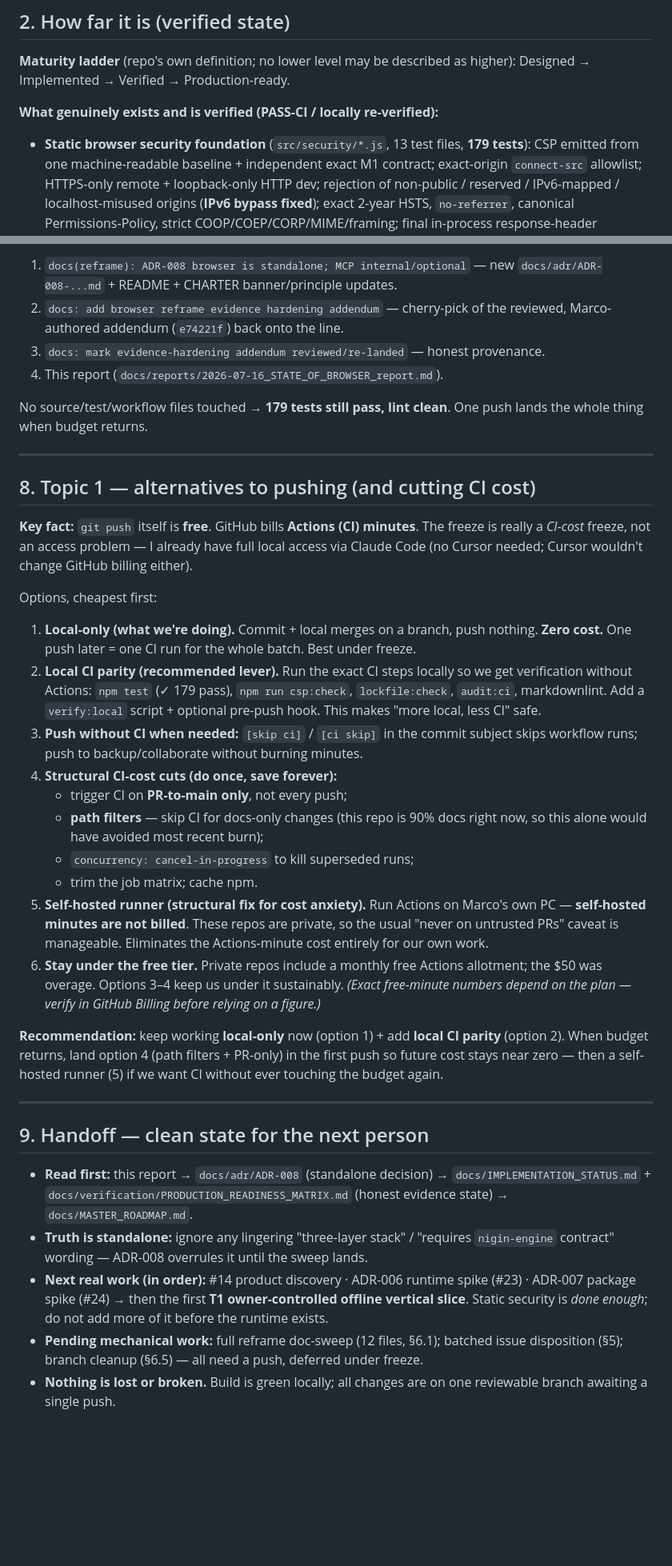
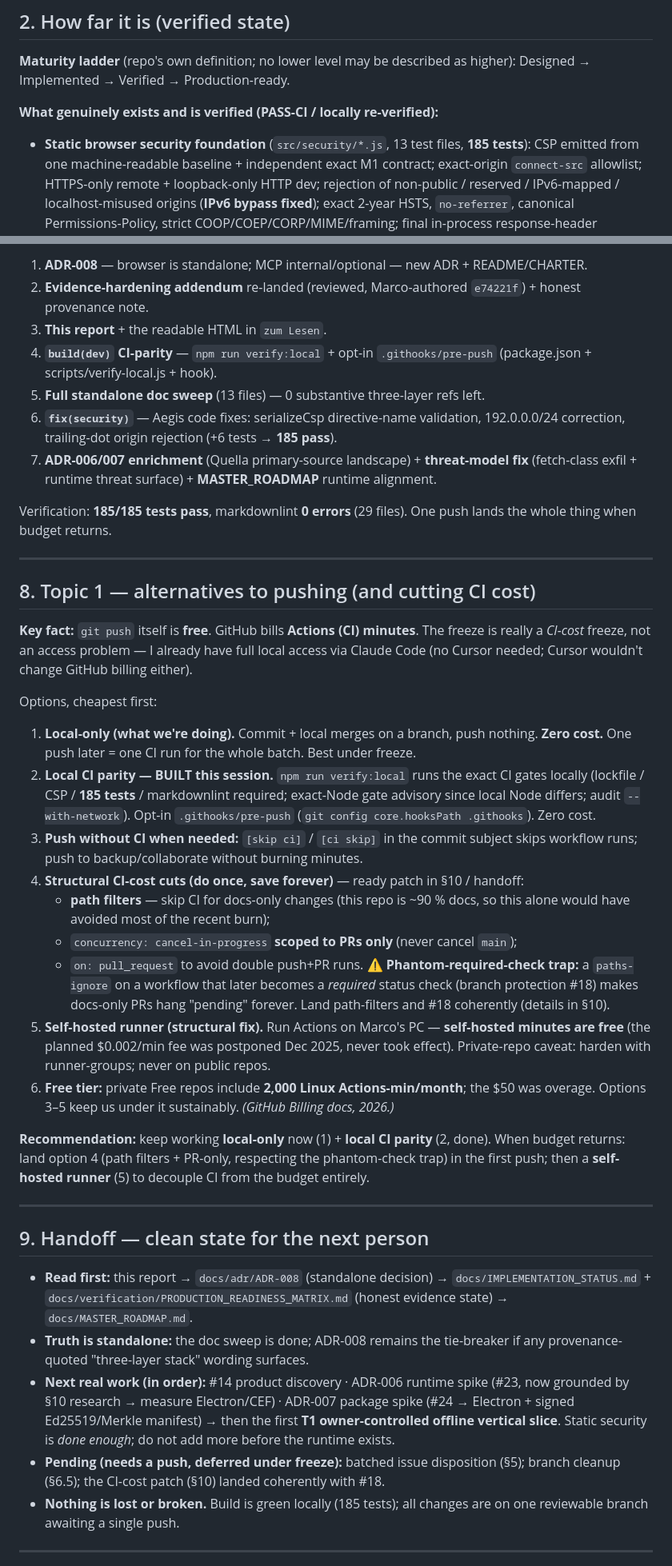
Before and after one commit to marcohost33-maker/browser, a Markdown page: docs/reports/2026-07-16_STATE_OF_BROWSER_report.md, 2 parts joined by grey strips. Shown at 80% size. Drawn GitHub-style; blank space fills up the shorter version.

```diff
--- a/docs/reports/2026-07-16_STATE_OF_BROWSER_report.md
+++ b/docs/reports/2026-07-16_STATE_OF_BROWSER_report.md
@@ -66,7 +74,7 @@ Designed → Implemented → Verified → Production-ready.
 
 **What genuinely exists and is verified (PASS-CI / locally re-verified):**
 
-- **Static browser security foundation** (`src/security/*.js`, 13 test files, **179
+- **Static browser security foundation** (`src/security/*.js`, 13 test files, **185
   tests**): CSP emitted from one machine-readable baseline + independent exact M1
   contract; exact-origin `connect-src` allowlist; HTTPS-only remote + loopback-only
   HTTP dev; rejection of non-public / reserved / IPv6-mapped / localhost-misused
@@ -199,12 +207,17 @@ Branch `vero/2026-07-16-standalone-reframe-and-report` (3 commits on top of `3fe
 
-1. `docs(reframe): ADR-008 browser is standalone; MCP internal/optional` — new
-   `docs/adr/ADR-008-...md` + README + CHARTER banner/principle updates.
-2. `docs: add browser reframe evidence hardening addendum` — cherry-pick of the
-   reviewed, Marco-authored addendum (`e74221f`) back onto the line.
-3. `docs: mark evidence-hardening addendum reviewed/re-landed` — honest provenance.
-4. This report (`docs/reports/2026-07-16_STATE_OF_BROWSER_report.md`).
+1. **ADR-008** — browser is standalone; MCP internal/optional — new ADR + README/CHARTER.
+2. **Evidence-hardening addendum** re-landed (reviewed, Marco-authored `e74221f`) +
+   honest provenance note.
+3. **This report** + the readable HTML in `zum Lesen`.
+4. **`build(dev)` CI-parity** — `npm run verify:local` + opt-in `.githooks/pre-push`
+   (package.json + scripts/verify-local.js + hook).
+5. **Full standalone doc sweep** (13 files) — 0 substantive three-layer refs left.
+6. **`fix(security)`** — Aegis code fixes: serializeCsp directive-name validation,
+   192.0.0.0/24 correction, trailing-dot origin rejection (+6 tests → **185 pass**).
+7. **ADR-006/007 enrichment** (Quella primary-source landscape) + **threat-model fix**
+   (fetch-class exfil + runtime threat surface) + **MASTER_ROADMAP** runtime alignment.
 
-No source/test/workflow files touched → **179 tests still pass, lint clean**. One push
+Verification: **185/185 tests pass**, markdownlint **0 errors** (29 files). One push
 lands the whole thing when budget returns.
 
 ---
@@ -220,31 +233,30 @@ Options, cheapest first:
 
 1. **Local-only (what we're doing).** Commit + local merges on a branch, push nothing.
    **Zero cost.** One push later = one CI run for the whole batch. Best under freeze.
-2. **Local CI parity (recommended lever).** Run the exact CI steps locally so we get
-   verification without Actions: `npm test` (✓ 179 pass), `npm run csp:check`,
-   `lockfile:check`, `audit:ci`, markdownlint. Add a `verify:local` script + optional
-   pre-push hook. This makes "more local, less CI" safe.
+2. **Local CI parity — BUILT this session.** `npm run verify:local` runs the exact CI
+   gates locally (lockfile / CSP / **185 tests** / markdownlint required; exact-Node
+   gate advisory since local Node differs; audit `--with-network`). Opt-in
+   `.githooks/pre-push` (`git config core.hooksPath .githooks`). Zero cost.
 3. **Push without CI when needed:** `[skip ci]` / `[ci skip]` in the commit subject
    skips workflow runs; push to backup/collaborate without burning minutes.
-4. **Structural CI-cost cuts (do once, save forever):**
-   - trigger CI on **PR-to-main only**, not every push;
-   - **path filters** — skip CI for docs-only changes (this repo is 90% docs right now,
-     so this alone would have avoided most recent burn);
-   - `concurrency: cancel-in-progress` to kill superseded runs;
-   - trim the job matrix; cache npm.
-5. **Self-hosted runner (structural fix for cost anxiety).** Run Actions on Marco's own
-   PC — **self-hosted minutes are not billed**. These repos are private, so the usual
-   "never on untrusted PRs" caveat is manageable. Eliminates the Actions-minute cost
-   entirely for our own work.
-6. **Stay under the free tier.** Private repos include a monthly free Actions
-   allotment; the $50 was overage. Options 3–4 keep us under it sustainably. *(Exact
-   free-minute numbers depend on the plan — verify in GitHub Billing before relying on
-   a figure.)*
+4. **Structural CI-cost cuts (do once, save forever)** — ready patch in §10 / handoff:
+   - **path filters** — skip CI for docs-only changes (this repo is ~90 % docs, so this
+     alone would have avoided most of the recent burn);
+   - `concurrency: cancel-in-progress` **scoped to PRs only** (never cancel `main`);
+   - `on: pull_request` to avoid double push+PR runs.
+   ⚠️ **Phantom-required-check trap:** a `paths-ignore` on a workflow that later becomes
+   a *required* status check (branch protection #18) makes docs-only PRs hang "pending"
+   forever. Land path-filters and #18 coherently (details in §10).
+5. **Self-hosted runner (structural fix).** Run Actions on Marco's PC — **self-hosted
+   minutes are free** (the planned $0.002/min fee was postponed Dec 2025, never took
+   effect). Private-repo caveat: harden with runner-groups; never on public repos.
+6. **Free tier:** private Free repos include **2,000 Linux Actions-min/month**; the $50
+   was overage. Options 3–5 keep us under it sustainably. *(GitHub Billing docs, 2026.)*
 
-**Recommendation:** keep working **local-only** now (option 1) + add **local CI parity**
-(option 2). When budget returns, land option 4 (path filters + PR-only) in the first
-push so future cost stays near zero — then a self-hosted runner (5) if we want CI
-without ever touching the budget again.
+**Recommendation:** keep working **local-only** now (1) + **local CI parity** (2, done).
+When budget returns: land option 4 (path filters + PR-only, respecting the phantom-check
+trap) in the first push; then a **self-hosted runner** (5) to decouple CI from the
+budget entirely.
 
 ---
 
@@ -253,13 +265,17 @@ without ever touching the budget again.
 - **Read first:** this report → `docs/adr/ADR-008` (standalone decision) →
   `docs/IMPLEMENTATION_STATUS.md` + `docs/verification/PRODUCTION_READINESS_MATRIX.md`
   (honest evidence state) → `docs/MASTER_ROADMAP.md`.
-- **Truth is standalone:** ignore any lingering "three-layer stack" / "requires
-  `nigin-engine` contract" wording — ADR-008 overrules it until the sweep lands.
-- **Next real work (in order):** #14 product discovery · ADR-006 runtime spike (#23) ·
-  ADR-007 package spike (#24) → then the first **T1 owner-controlled offline vertical
-  slice**. Static security is *done enough*; do not add more of it before the runtime
-  exists.
-- **Pending mechanical work:** full reframe doc-sweep (12 files, §6.1); batched issue
-  disposition (§5); branch cleanup (§6.5) — all need a push, deferred under freeze.
-- **Nothing is lost or broken.** Build is green locally; all changes are on one
-  reviewable branch awaiting a single push.
+- **Truth is standalone:** the doc sweep is done; ADR-008 remains the tie-breaker if
+  any provenance-quoted "three-layer stack" wording surfaces.
+- **Next real work (in order):** #14 product discovery · ADR-006 runtime spike (#23,
+  now grounded by §10 research → measure Electron/CEF) · ADR-007 package spike (#24 →
+  Electron + signed Ed25519/Merkle manifest) → then the first **T1 owner-controlled
+  offline vertical slice**. Static security is *done enough*; do not add more before the
+  runtime exists.
+- **Pending (needs a push, deferred under freeze):** batched issue disposition (§5);
+  branch cleanup (§6.5); the CI-cost patch (§10) landed coherently with #18.
+- **Nothing is lost or broken.** Build is green locally (185 tests); all changes are on
+  one reviewable branch awaiting a single push.
+
+---
+
```
Also changed, not shown: other parts of docs/reports/2026-07-16_STATE_OF_BROWSER_report.md (+67 -10 lines).
